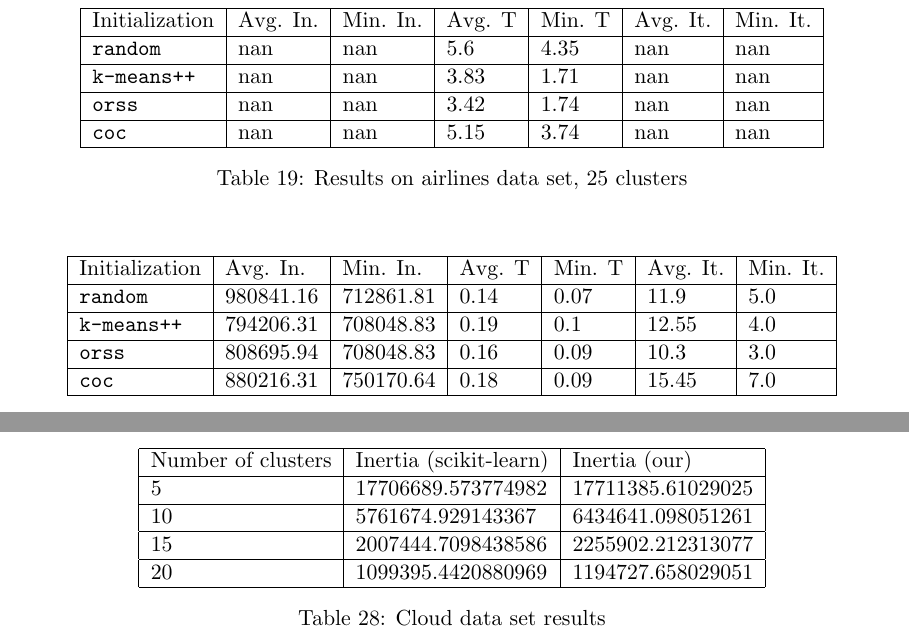
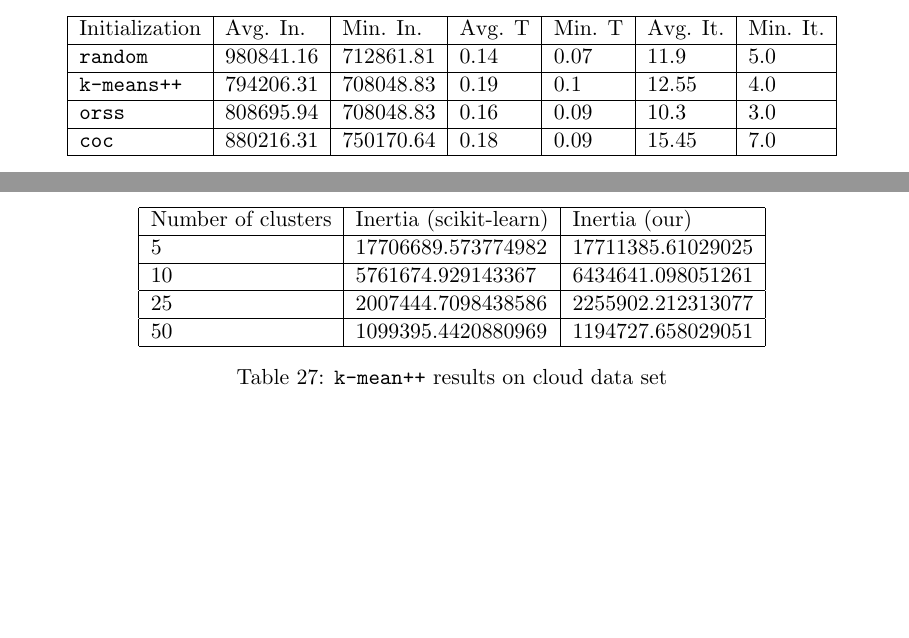
Before and after one commit to proafxin/seeding-kmeans, a LaTeX paper (doc/seeding_kmeans.tex, which reads doc/kmeans-comparison.tex): two parts of pages 13 and 14 of 16 before the commit and two parts of pages 13 and 15 of 16 after it, joined at a grey line, cut so that both start at the same text, the shorter picture padded with empty space. Compiled offline with pdfLaTeX.

Commit message:
fixed tables and typos

```diff
--- a/doc/kmeans-comparison.tex
+++ b/doc/kmeans-comparison.tex
@@ -273,21 +273,6 @@
 		\begin{tabular}{|l|l|l|l|l|l|l|}
 			\hline
 			Initialization & Avg. In. & Min. In. & Avg. T & Min. T & Avg. It. & Min. It.\\\hline
-			\texttt{random} & nan & nan & 5.6 & 4.35 & nan & nan\\\hline
-			\texttt{k-means++} & nan & nan & 3.83 & 1.71 & nan & nan\\\hline
-			\texttt{orss} & nan & nan & 3.42 & 1.74 & nan & nan\\\hline
-			\texttt{coc} & nan & nan & 5.15 & 3.74 & nan & nan\\\hline
-		\end{tabular}
-		\caption{Results on airlines data set, 25 clusters}
-		\label{tbl:airlines25}
-	\end{center}
-\end{table}
-
-\begin{table}[h]
-	\begin{center}
-		\begin{tabular}{|l|l|l|l|l|l|l|}
-			\hline
-			Initialization & Avg. In. & Min. In. & Avg. T & Min. T & Avg. It. & Min. It.\\\hline
 			\texttt{random} & 980841.16 & 712861.81 & 0.14 & 0.07 & 11.9 & 5.0\\\hline
 			\texttt{k-means++} & 794206.31 & 708048.83 & 0.19 & 0.1 & 12.55 & 4.0\\\hline
 			\texttt{orss} & 808695.94 & 708048.83 & 0.16 & 0.09 & 10.3 & 3.0\\\hline
--- a/doc/seeding_kmeans.tex
+++ b/doc/seeding_kmeans.tex
@@ -2,7 +2,7 @@
 
 \usepackage{jmlr2e}
 \usepackage{subfiles}
-\usepackage{amsmath, amsfonts, enumerate, color}
+\usepackage{amsmath, amsfonts, enumerate, color, url}
 
 %\usepackage{amsthm, amssymb, amsfonts, amsmath, geometry, enumerate}
 %\geometry{left=1in,right=1in,top=.5in,bottom=1in,headheight=4pt,headsep=0.3in}
@@ -26,8 +26,8 @@
 	\name Farhad Alam Bhuiyan
 	\email farhad.alam@shohoz.com\\
 	\name Khandaker Amitabh Nobel
-	\email nobel.khandaker@shohoz.com\\
-	\addr Data Science Department\\
+	%\email nobel.khandaker@shohoz.com\\
+%	\addr Data Science Department\\
 	Shohoz\\
 	Bangladesh
 }
@@ -189,10 +191,10 @@
 					Number of clusters & Inertia (scikit-learn) & Inertia (our)\\\hline
 					5 & 17706689.573774982& 17711385.61029025\\\hline
 					10 & 5761674.929143367& 6434641.098051261\\\hline
-					15 & 2007444.7098438586& 2255902.212313077\\\hline
-					20 & 1099395.4420880969& 1194727.658029051\\\hline
+					25 & 2007444.7098438586& 2255902.212313077\\\hline
+					50 & 1099395.4420880969& 1194727.658029051\\\hline
 				\end{tabular}
-				\caption{Cloud data set results}
+				\caption{\texttt{k-mean++} results on cloud data set}
 				\label{tbl:cloud_no_preprocess}
 			\end{center}
 		\end{table}
```
Also changed, not shown: doc/seeding_kmeans.pdf, doc/seeding_kmeans.tex (20 more changed lines), 1 other file.
